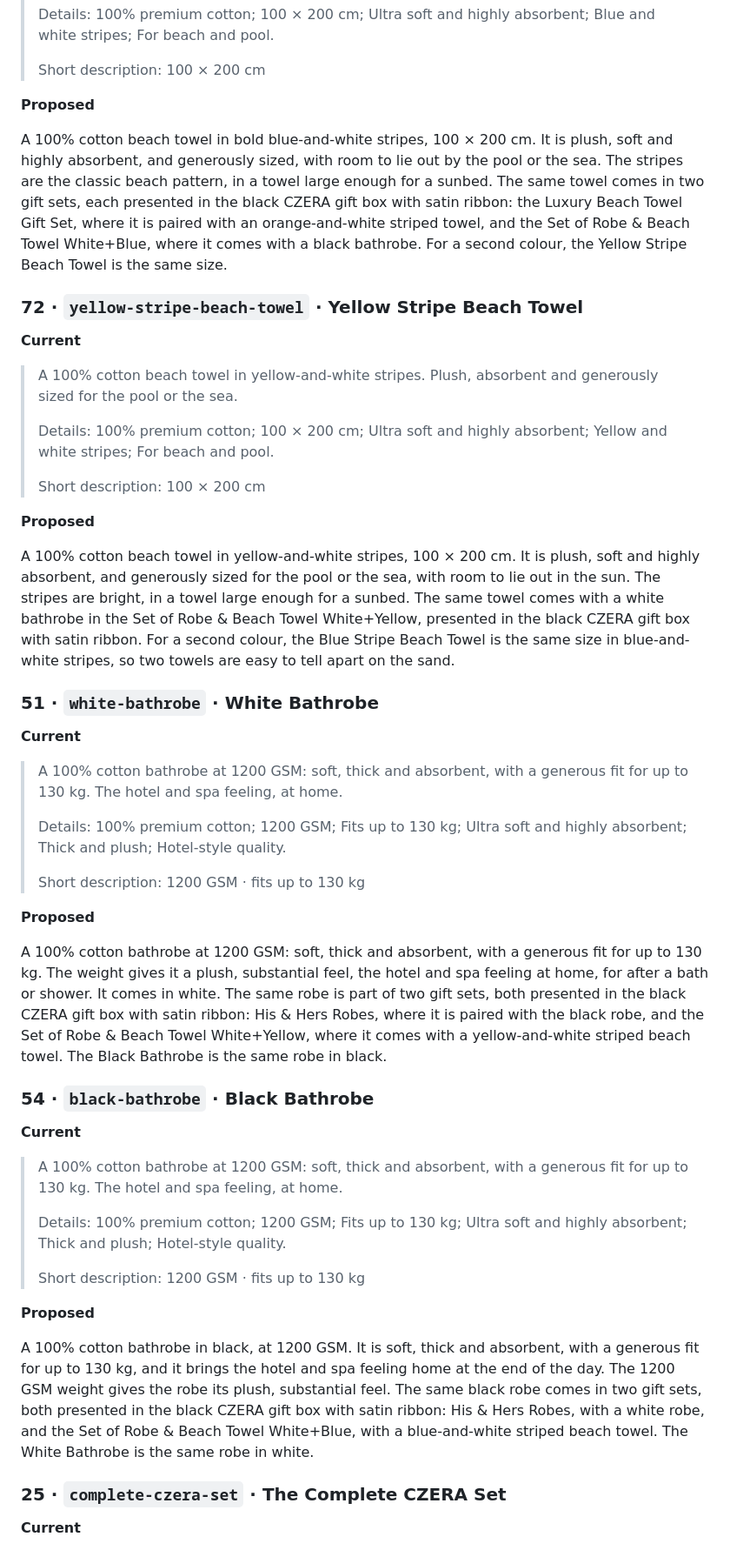
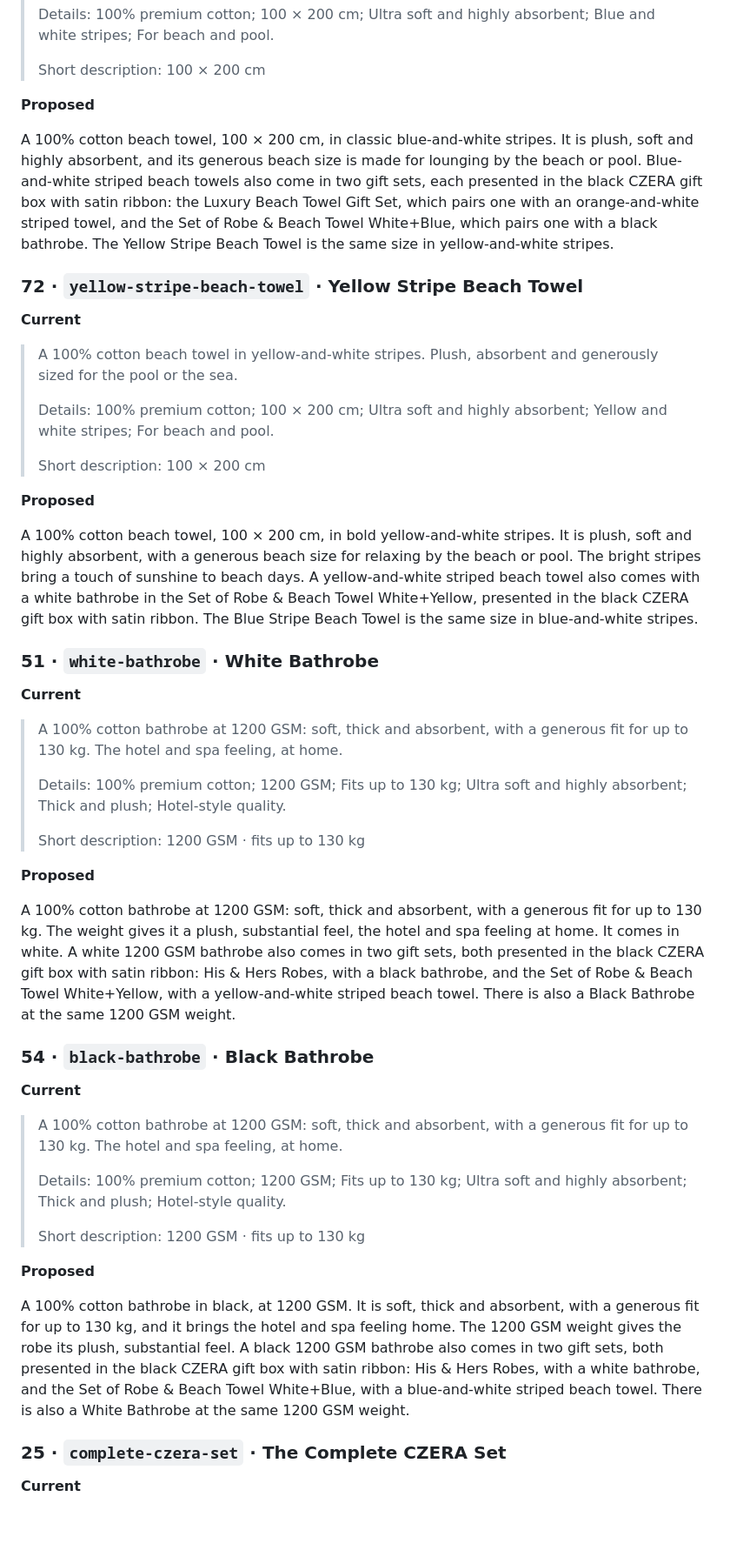
Before and after one commit to amahallawy/czera, a Markdown page: docs/seo-copy-2026-11.md, the part around one of its changes. Shown at 87% size. GitHub-like rendering; blank space fills up the shorter version.

```diff
--- a/docs/seo-copy-2026-11.md
+++ b/docs/seo-copy-2026-11.md
@@ -103,7 +105,7 @@ A generous 100% cotton bath sheet, 90 × 160 cm, with a plush, soft texture and
 
 **Proposed**
 
-A 100% cotton beach towel in bold blue-and-white stripes, 100 × 200 cm. It is plush, soft and highly absorbent, and generously sized, with room to lie out by the pool or the sea. The stripes are the classic beach pattern, in a towel large enough for a sunbed. The same towel comes in two gift sets, each presented in the black CZERA gift box with satin ribbon: the Luxury Beach Towel Gift Set, where it is paired with an orange-and-white striped towel, and the Set of Robe & Beach Towel White+Blue, where it comes with a black bathrobe. For a second colour, the Yellow Stripe Beach Towel is the same size.
+A 100% cotton beach towel, 100 × 200 cm, in classic blue-and-white stripes. It is plush, soft and highly absorbent, and its generous beach size is made for lounging by the beach or pool. Blue-and-white striped beach towels also come in two gift sets, each presented in the black CZERA gift box with satin ribbon: the Luxury Beach Towel Gift Set, which pairs one with an orange-and-white striped towel, and the Set of Robe & Beach Towel White+Blue, which pairs one with a black bathrobe. The Yellow Stripe Beach Towel is the same size in yellow-and-white stripes.
 
 ### 72 · `yellow-stripe-beach-towel` · Yellow Stripe Beach Towel
 
@@ -117,7 +119,7 @@ A 100% cotton beach towel in bold blue-and-white stripes, 100 × 200 cm. It is p
 
 **Proposed**
 
-A 100% cotton beach towel in yellow-and-white stripes, 100 × 200 cm. It is plush, soft and highly absorbent, and generously sized for the pool or the sea, with room to lie out in the sun. The stripes are bright, in a towel large enough for a sunbed. The same towel comes with a white bathrobe in the Set of Robe & Beach Towel White+Yellow, presented in the black CZERA gift box with satin ribbon. For a second colour, the Blue Stripe Beach Towel is the same size in blue-and-white stripes, so two towels are easy to tell apart on the sand.
+A 100% cotton beach towel, 100 × 200 cm, in bold yellow-and-white stripes. It is plush, soft and highly absorbent, with a generous beach size for relaxing by the beach or pool. The bright stripes bring a touch of sunshine to beach days. A yellow-and-white striped beach towel also comes with a white bathrobe in the Set of Robe & Beach Towel White+Yellow, presented in the black CZERA gift box with satin ribbon. The Blue Stripe Beach Towel is the same size in blue-and-white stripes.
 
 ### 51 · `white-bathrobe` · White Bathrobe
 
@@ -131,7 +133,7 @@ A 100% cotton beach towel in yellow-and-white stripes, 100 × 200 cm. It is plus
 
 **Proposed**
 
-A 100% cotton bathrobe at 1200 GSM: soft, thick and absorbent, with a generous fit for up to 130 kg. The weight gives it a plush, substantial feel, the hotel and spa feeling at home, for after a bath or shower. It comes in white. The same robe is part of two gift sets, both presented in the black CZERA gift box with satin ribbon: His & Hers Robes, where it is paired with the black robe, and the Set of Robe & Beach Towel White+Yellow, where it comes with a yellow-and-white striped beach towel. The Black Bathrobe is the same robe in black.
+A 100% cotton bathrobe at 1200 GSM: soft, thick and absorbent, with a generous fit for up to 130 kg. The weight gives it a plush, substantial feel, the hotel and spa feeling at home. It comes in white. A white 1200 GSM bathrobe also comes in two gift sets, both presented in the black CZERA gift box with satin ribbon: His & Hers Robes, with a black bathrobe, and the Set of Robe & Beach Towel White+Yellow, with a yellow-and-white striped beach towel. There is also a Black Bathrobe at the same 1200 GSM weight.
 
 ### 54 · `black-bathrobe` · Black Bathrobe
 
@@ -145,7 +147,7 @@ A 100% cotton bathrobe at 1200 GSM: soft, thick and absorbent, with a generous f
 
 **Proposed**
 
-A 100% cotton bathrobe in black, at 1200 GSM. It is soft, thick and absorbent, with a generous fit for up to 130 kg, and it brings the hotel and spa feeling home at the end of the day. The 1200 GSM weight gives the robe its plush, substantial feel. The same black robe comes in two gift sets, both presented in the black CZERA gift box with satin ribbon: His & Hers Robes, with a white robe, and the Set of Robe & Beach Towel White+Blue, with a blue-and-white striped beach towel. The White Bathrobe is the same robe in white.
+A 100% cotton bathrobe in black, at 1200 GSM. It is soft, thick and absorbent, with a generous fit for up to 130 kg, and it brings the hotel and spa feeling home. The 1200 GSM weight gives the robe its plush, substantial feel. A black 1200 GSM bathrobe also comes in two gift sets, both presented in the black CZERA gift box with satin ribbon: His & Hers Robes, with a white bathrobe, and the Set of Robe & Beach Towel White+Blue, with a blue-and-white striped beach towel. There is also a White Bathrobe at the same 1200 GSM weight.
 
 ### 25 · `complete-czera-set` · The Complete CZERA Set
 
```
Also changed, not shown: other parts of docs/seo-copy-2026-11.md (+19 -17 lines).
